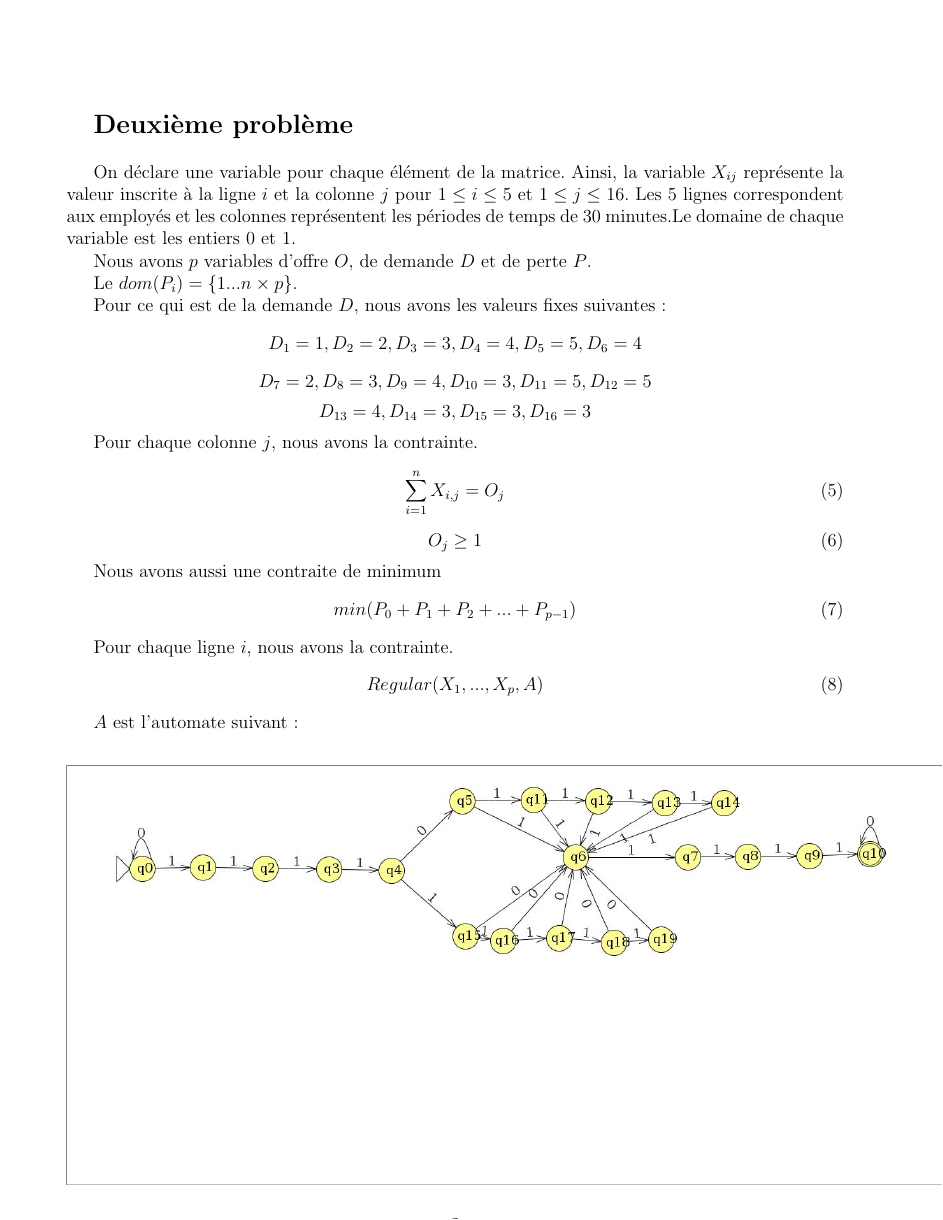
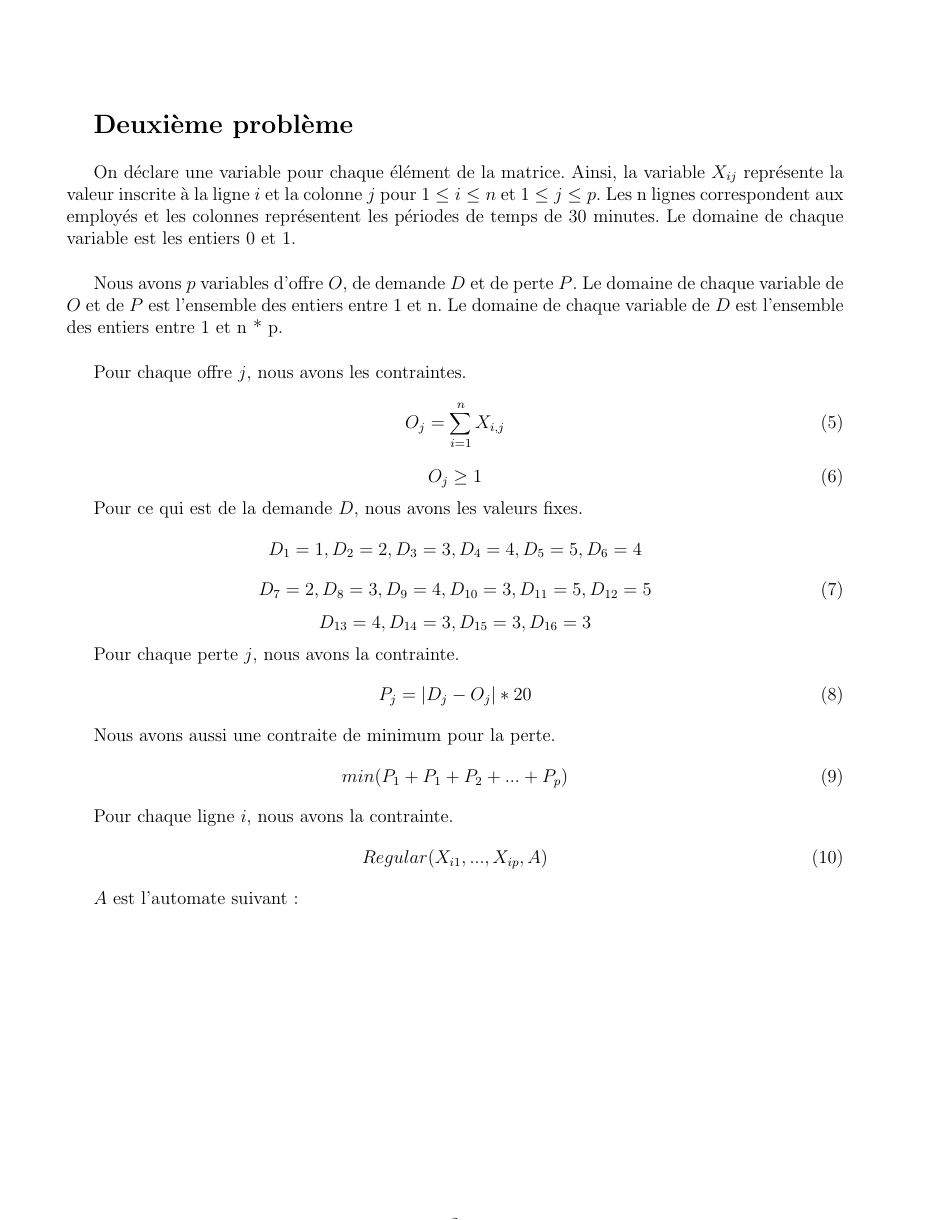
Before and after one commit to MaximeLeclerc/IFT4001-Combinatorial-optimization, a LaTeX document (tp1/TravailPratique.tex): page 3 of 5. Compiled offline with pdfLaTeX; the source files are stored in an older character set and shown here as Unicode.

Commit message:
correction de la majorité des erreurs

```diff
--- a/tp1/TravailPratique.tex
+++ b/tp1/TravailPratique.tex
@@ -117,36 +117,38 @@ Le temps requis au solveur pour trouver la solution est de 0,045 secondes. Le no
 
 \textbf{\Large Deuxième problème}\\
 
-On déclare une variable pour chaque élément de la matrice. Ainsi, la variable $X_{ij}$ représente la valeur inscrite à la ligne $i$ et la colonne $j$ pour $1 \leq i \leq 5$ et $1 \leq j \leq 16$. Les 5 lignes correspondent aux employés et les colonnes représentent les périodes de temps de 30 minutes.Le domaine de chaque variable est les entiers 0 et 1.
+On déclare une variable pour chaque élément de la matrice. Ainsi, la variable $X_{ij}$ représente la valeur inscrite à la ligne $i$ et la colonne $j$ pour $1 \leq i \leq n$ et $1 \leq j \leq p$. Les n lignes correspondent aux employés et les colonnes représentent les périodes de temps de 30 minutes. Le domaine de chaque variable est les entiers 0 et 1.\\
 
+Nous avons $p$ variables d'offre $O$, de demande $D$ et de perte $P$. Le domaine de chaque variable de $O$ et de $P$ est l'ensemble des entiers entre 1 et n. Le domaine de chaque variable de $D$ est l'ensemble des entiers entre 1 et n * p.\\
 
-Nous avons $p$ variables d'offre $O$, de demande $D$ et de perte $P$.
-
-Le $dom(P_i) = \lbrace 1... n \times p \rbrace $.
-
-Pour ce qui est de la demande $D$, nous avons les valeurs fixes suivantes :
-$$ D_1 = 1 , D_2 = 2, D_3 = 3, D_4 = 4, D_5 = 5 , D_6 = 4$$
-$$ D_7 = 2, D_8 = 3, D_9 = 4, D_{10} =  3, D_{11} = 5, D_{12} = 5$$
-$$ D_{13} = 4, D_{14} = 3, D_{15} = 3, D_{16} = 3$$
-
-Pour chaque colonne $j$, nous avons la contrainte.
+Pour chaque offre $j$, nous avons les contraintes.
 \begin{equation}
-	\sum^{n}_{i=1} X_{i,j} = O_{j}
+	O_{j} = \sum^{n}_{i=1} X_{i,j}
 \end{equation}
 \begin{equation}
 	O_j \geq  1
 \end{equation}
 
+Pour ce qui est de la demande $D$, nous avons les valeurs fixes.
+$$ D_1 = 1 , D_2 = 2, D_3 = 3, D_4 = 4, D_5 = 5 , D_6 = 4$$
+\begin{equation}
+D_7 = 2, D_8 = 3, D_9 = 4, D_{10} =  3, D_{11} = 5, D_{12} = 5
+\end{equation}
+$$ D_{13} = 4, D_{14} = 3, D_{15} = 3, D_{16} = 3$$
 
-Nous avons aussi une contraite de minimum
+Pour chaque perte $j$, nous avons la contrainte.
 \begin{equation}
-	min(P_0 + P_1 + P_2 + ... + P_{p-1})
+P_{j} = | D_j - O_j | * 20
 \end{equation}
 
+Nous avons aussi une contraite de minimum pour la perte.
+\begin{equation}
+	min(P_1 + P_1 + P_2 + ... + P_{p})
+\end{equation}
 
 Pour chaque ligne $i$, nous avons la contrainte.
 \begin{equation}
-	Regular(X_{1}, ..., X_p,A)
+	Regular(X_{i1}, ..., X_{ip},A)
 \end{equation}
 
 $A$ est l'automate suivant :
@@ -159 +157,0 @@ On créé  21 variables de $Q_0$ ... $Q_p$ avec les domaines,
-$$ dom(Q_0) = {q_0} $$
```
Also changed, not shown: tp1/TravailPratique.tex (16 more changed lines).
